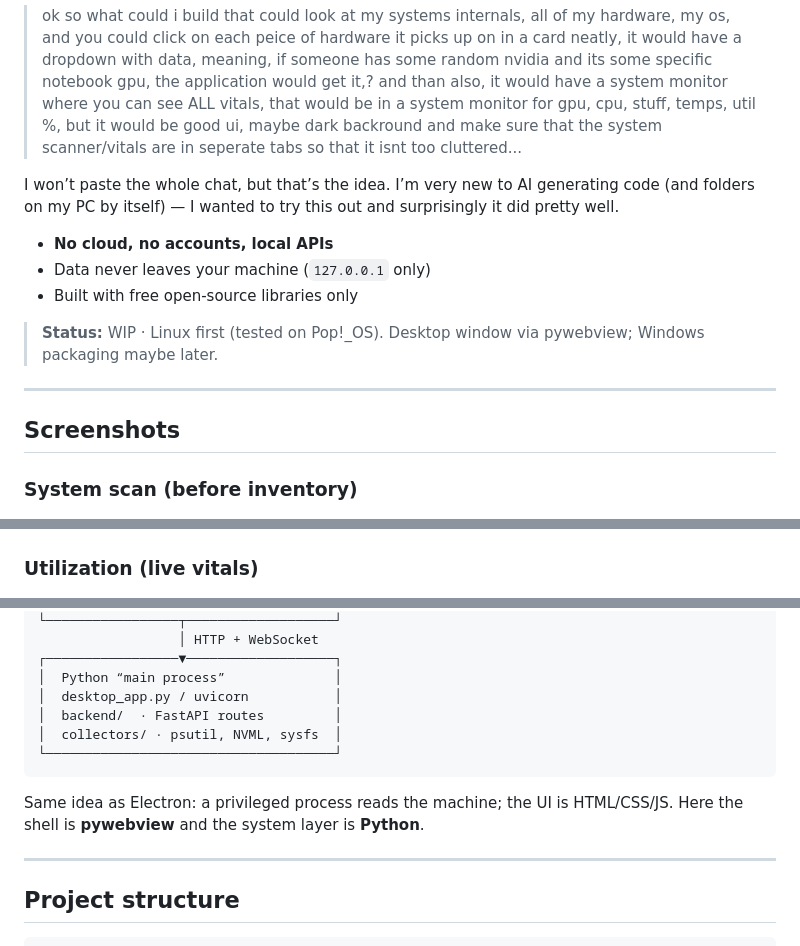
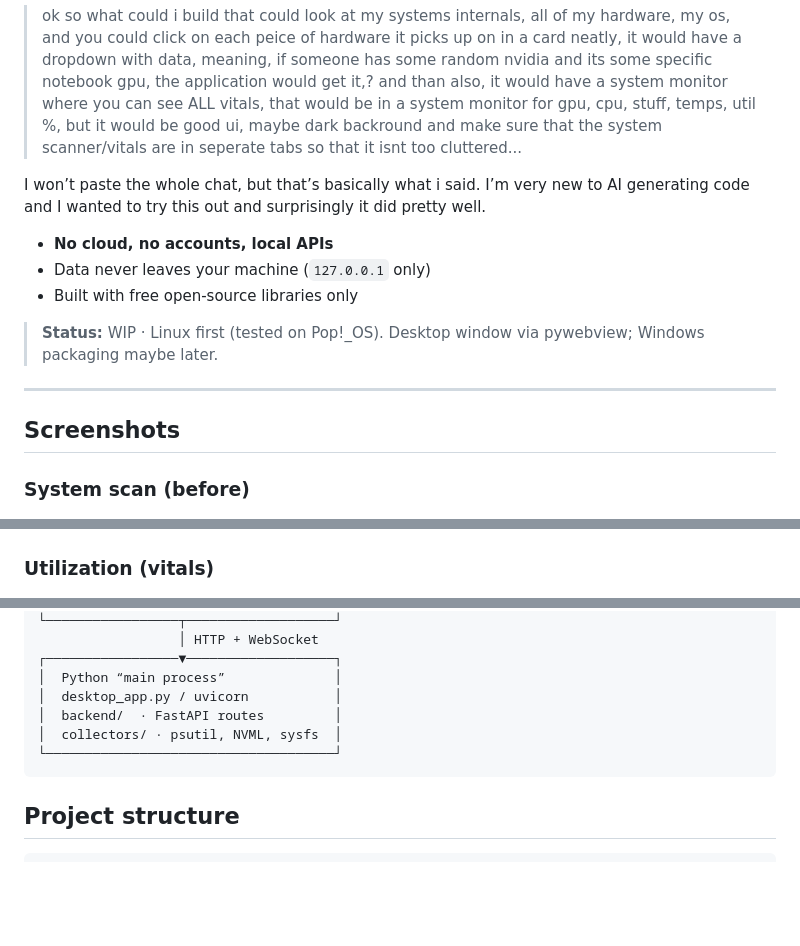
Before and after one commit to nnapkin12/System-Inspector, a Markdown page: README.md, 3 parts joined by grey strips. GitHub-like rendering; blank space fills up the shorter version.

````diff
--- a/README.md
+++ b/README.md
@@ -8,7 +8,7 @@ I am not familiar with prompting, but here is basically what I said. The AI did
 
 > ok so what could i build that could look at my systems internals, all of my hardware, my os, and you could click on each peice of hardware it picks up on in a card neatly, it would have a dropdown with data, meaning, if someone has some random nvidia and its some specific notebook gpu, the application would get it,? and than also, it would have a system monitor where you can see ALL vitals, that would be in a system monitor for gpu, cpu, stuff, temps, util %, but it would be good ui, maybe dark backround and make sure that the system scanner/vitals are in seperate tabs so that it isnt too cluttered...
 
-I won’t paste the whole chat, but that’s the idea. I’m very new to AI generating code (and folders on my PC by itself) — I wanted to try this out and surprisingly it did pretty well.
+I won’t paste the whole chat, but that’s basically what i said. I’m very new to AI generating code and I wanted to try this out and surprisingly it did pretty well.
 
 - **No cloud, no accounts, local APIs**
 - Data never leaves your machine (`127.0.0.1` only)
@@ -20,11 +20,11 @@ I won’t paste the whole chat, but that’s the idea. I’m very new to AI gene
 
 ## Screenshots
 
-### System scan (before inventory)
+### System scan (before)
 
 ![System scan empty state](docs/scan.png)
 
-### Utilization (live vitals)
+### Utilization (vitals)
 
 ![Utilization live monitoring](docs/utilization.png)
 
@@ -106,10 +106,6 @@ Then open **System Inspector** from your desktop’s application search.
 └─────────────────────────────────────┘
 ```
 
-Same idea as Electron: a privileged process reads the machine; the UI is HTML/CSS/JS. Here the shell is **pywebview** and the system layer is **Python**.
-
----
-
 ## Project structure
 
 ```
````
